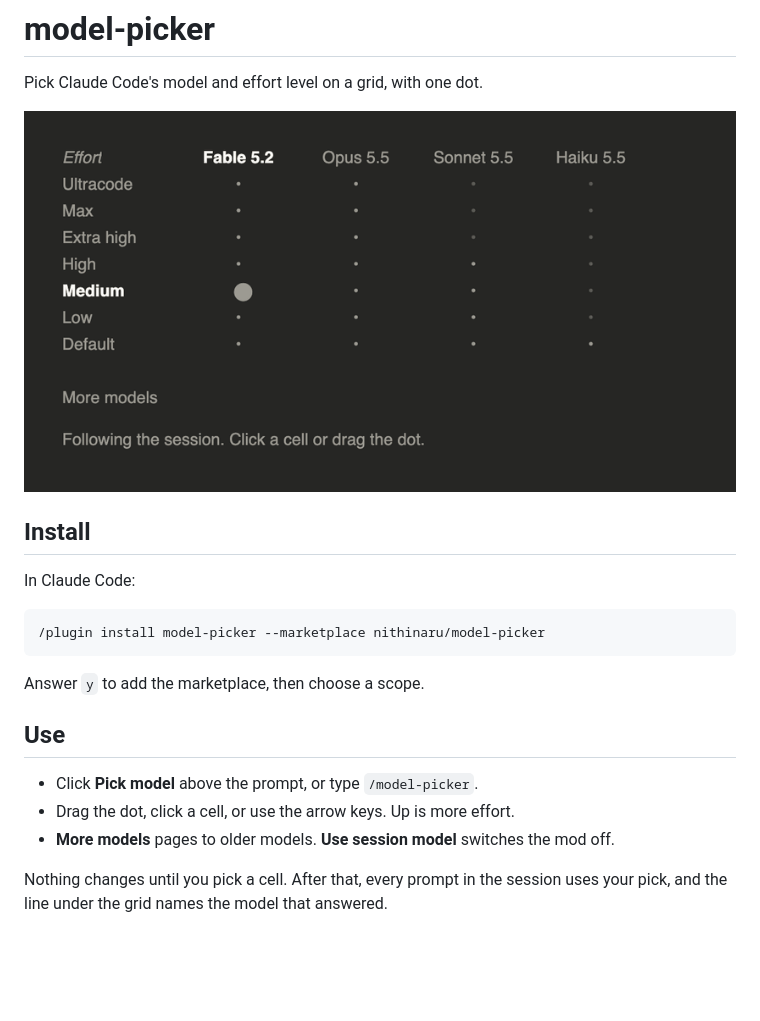
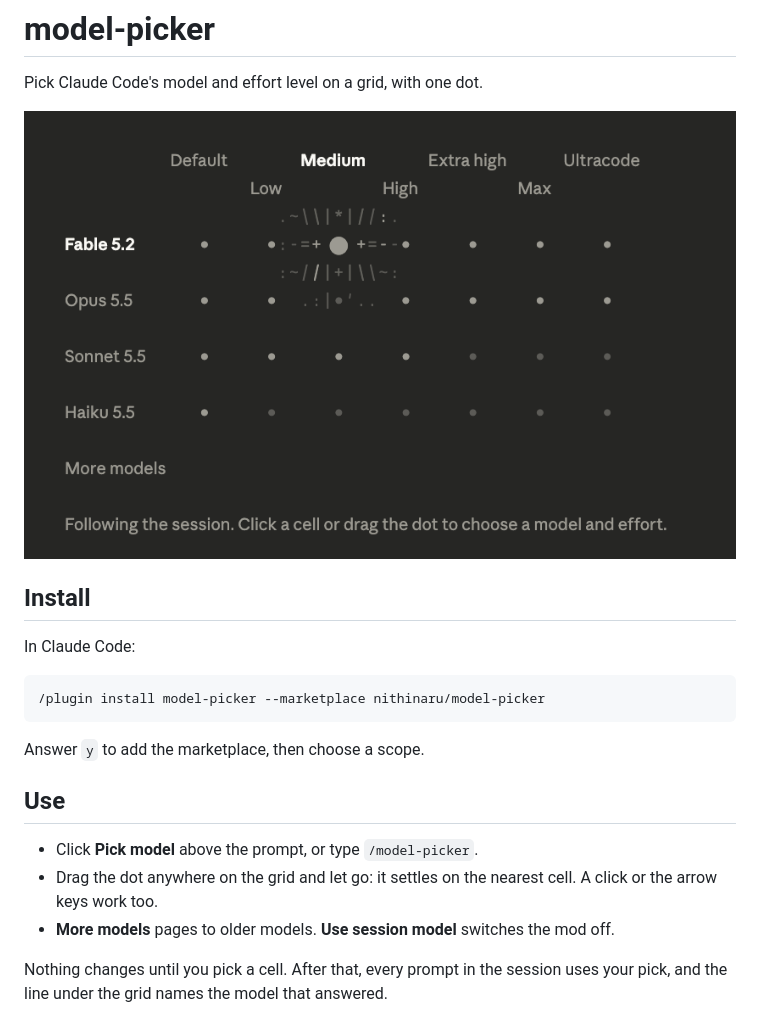
Before and after one commit to nithinaru/model-picker, a Markdown page: README.md, the part around one of its changes. Rendered like a GitHub page; pictures changed too: assets/demo.gif; blank space fills up the shorter version.

Commit message:
free drag, effort-coloured ember, layout fits the pane

```diff
--- a/README.md
+++ b/README.md
@@ -17,7 +17,7 @@ Answer `y` to add the marketplace, then choose a scope.
 ## Use
 
 - Click **Pick model** above the prompt, or type `/model-picker`.
-- Drag the dot, click a cell, or use the arrow keys. Up is more effort.
+- Drag the dot anywhere on the grid and let go: it settles on the nearest cell. A click or the arrow keys work too.
 - **More models** pages to older models. **Use session model** switches the mod off.
 
 Nothing changes until you pick a cell. After that, every prompt in the session uses your pick, and the line under the grid names the model that answered.
```
Also changed, not shown: other parts of README.md (+1 -1 lines), 5 other files.
